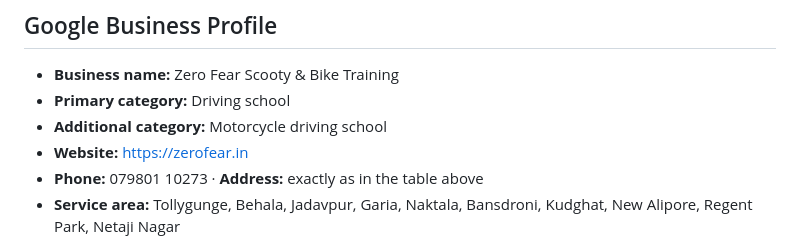
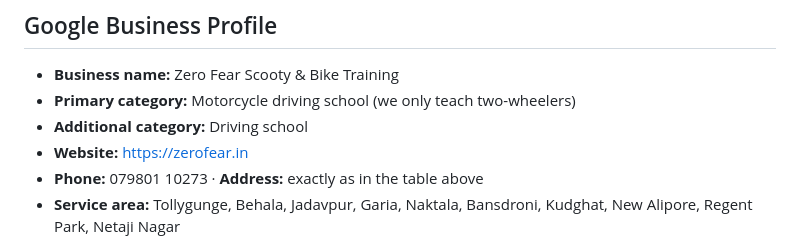
Before and after one commit to frndimon-dev/Zerofear-v7, a Markdown page: brand/social-profiles.md, the part around the change. Drawn GitHub-style.

Commit message:
GBP: motorcycle driving school as the primary category
Co-Authored-By: Claude Opus 5.5 <noreply@anthropic.com>
Claude-Session: https://claude.ai/code/session_01ViC9NPLRmWp7CX7JvCdQD4

```diff
--- a/brand/social-profiles.md
+++ b/brand/social-profiles.md
@@ -42,8 +42,8 @@ All are 1080×1080 and safe for the round crop.
 ## Google Business Profile
 
 - **Business name:** Zero Fear Scooty & Bike Training
-- **Primary category:** Driving school
-- **Additional category:** Motorcycle driving school
+- **Primary category:** Motorcycle driving school (we only teach two-wheelers)
+- **Additional category:** Driving school
 - **Website:** https://zerofear.in
 - **Phone:** 079801 10273 · **Address:** exactly as in the table above
 - **Service area:** Tollygunge, Behala, Jadavpur, Garia, Naktala, Bansdroni, Kudghat, New Alipore, Regent Park, Netaji Nagar
```
